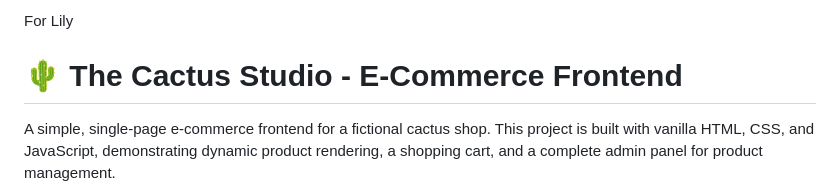
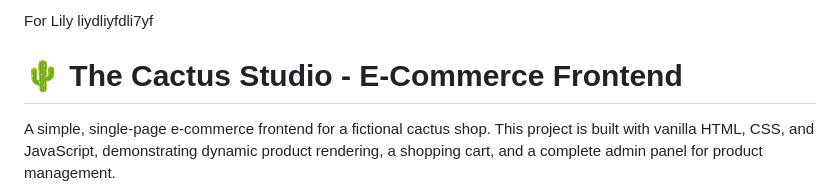
Before and after one commit to shermes641/cactus_studio, a Markdown page: README.md, the part around the change. Rendered like a GitHub page.

Commit message:
random stuff i added

```diff
--- a/README.md
+++ b/README.md
@@ -1,4 +1,4 @@
-For Lily
+For Lily liydliyfdli7yf
 
 # 🌵 The Cactus Studio - E-Commerce Frontend
 
```
